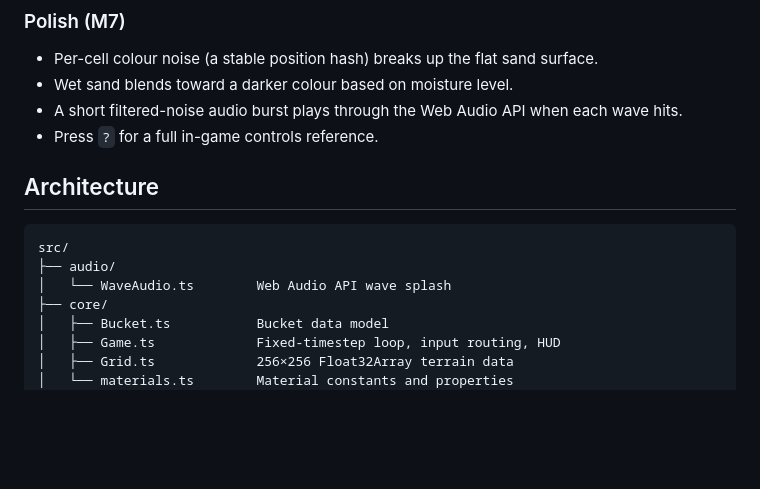
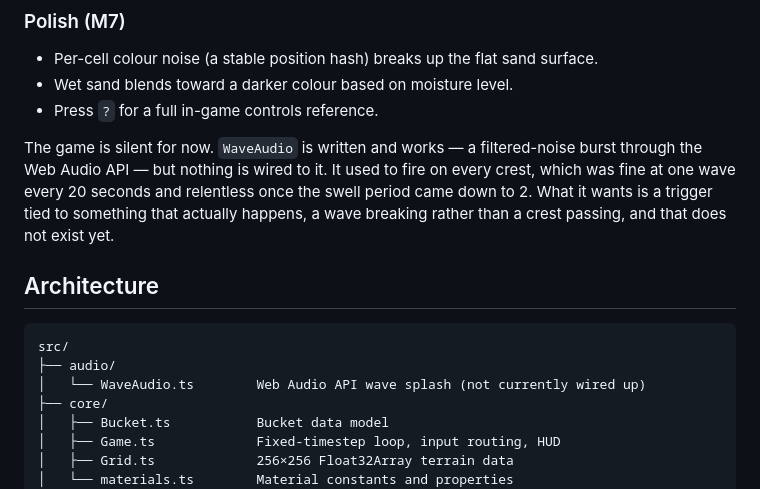
Before and after one commit to cdpjenkins/sandcastles, a Markdown page: README.md, the part around the change. Rendered like a GitHub page; blank space fills up the shorter version.

Commit message:
docs: note that the game is silent, and why
The README said a filtered-noise burst plays through the Web Audio API when
each wave hits, and listed WaveAudio.ts in the architecture as though it
were live. Neither is true since the previous commit.

Records the reason rather than just deleting the bullet: firing on every
crest was fine at one wave per 20 seconds and relentless at 2, and what it
wants is a trigger tied to something that happens -- a wave breaking, not a
crest passing.

Co-Authored-By: Claude Opus 4.8 <noreply@anthropic.com>

````diff
--- a/README.md
+++ b/README.md
@@ -62,15 +62,16 @@ The sea is simulated across its full width rather than held flat, so the tide ar
 
 - Per-cell colour noise (a stable position hash) breaks up the flat sand surface.
 - Wet sand blends toward a darker colour based on moisture level.
-- A short filtered-noise audio burst plays through the Web Audio API when each wave hits.
 - Press `?` for a full in-game controls reference.
+
+The game is silent for now. `WaveAudio` is written and works — a filtered-noise burst through the Web Audio API — but nothing is wired to it. It used to fire on every crest, which was fine at one wave every 20 seconds and relentless once the swell period came down to 2. What it wants is a trigger tied to something that actually happens, a wave breaking rather than a crest passing, and that does not exist yet.
 
 ## Architecture
 
 ```
 src/
 ├── audio/
-│   └── WaveAudio.ts        Web Audio API wave splash
+│   └── WaveAudio.ts        Web Audio API wave splash (not currently wired up)
 ├── core/
 │   ├── Bucket.ts           Bucket data model
 │   ├── Game.ts             Fixed-timestep loop, input routing, HUD
````
